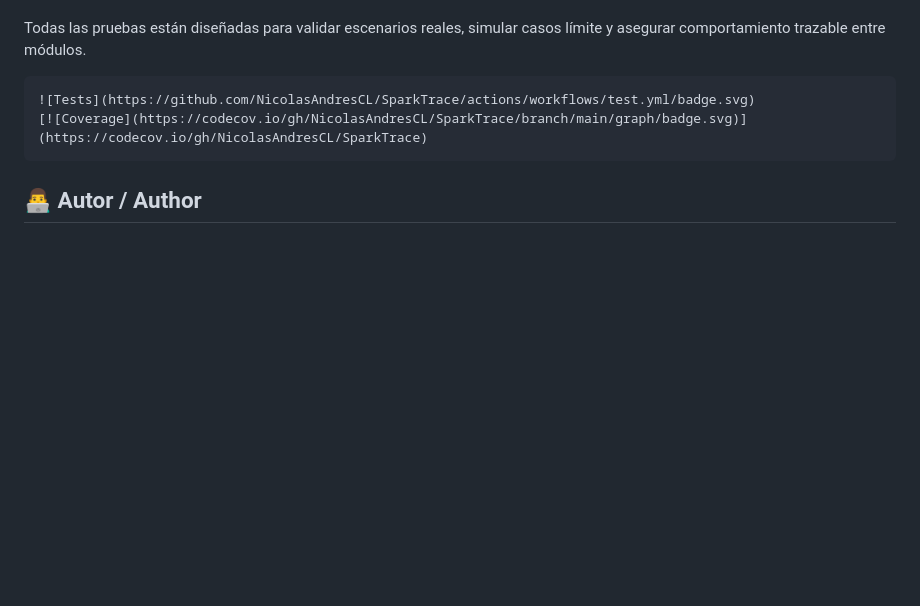
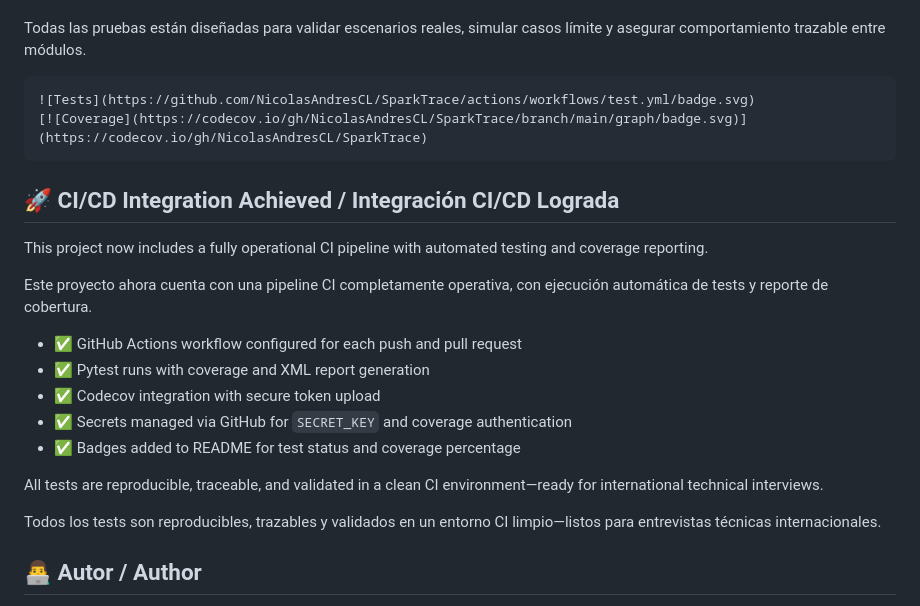
Before and after one commit to NicolasAndresCL/SparkTrace, a Markdown page: README.md, the part around the change. GitHub-like rendering; blank space fills up the shorter version.

Commit message:
Feat: CI pipeline fully operational with coverage reporting and secrets configured

````diff
--- a/README.md
+++ b/README.md
@@ -205,6 +205,23 @@ Todas las pruebas están diseñadas para validar escenarios reales, simular caso
 [![Coverage](https://codecov.io/gh/NicolasAndresCL/SparkTrace/branch/main/graph/badge.svg)](https://codecov.io/gh/NicolasAndresCL/SparkTrace)
 ```
 
+## 🚀 CI/CD Integration Achieved / Integración CI/CD Lograda
+
+This project now includes a fully operational CI pipeline with automated testing and coverage reporting.
+
+Este proyecto ahora cuenta con una pipeline CI completamente operativa, con ejecución automática de tests y reporte de cobertura.
+
+- ✅ GitHub Actions workflow configured for each push and pull request
+- ✅ Pytest runs with coverage and XML report generation
+- ✅ Codecov integration with secure token upload
+- ✅ Secrets managed via GitHub for `SECRET_KEY` and coverage authentication
+- ✅ Badges added to README for test status and coverage percentage
+
+All tests are reproducible, traceable, and validated in a clean CI environment—ready for international technical interviews.
+
+Todos los tests son reproducibles, trazables y validados en un entorno CI limpio—listos para entrevistas técnicas internacionales.
+
+
 ## 👨‍💻 Autor / Author
 Nicolás Andrés Cano Leal Backend Developer especializado en Django, FastAPI, auditoría y CI/CD. Backend Developer focused on Django, FastAPI, auditing and CI/CD.
 
````
